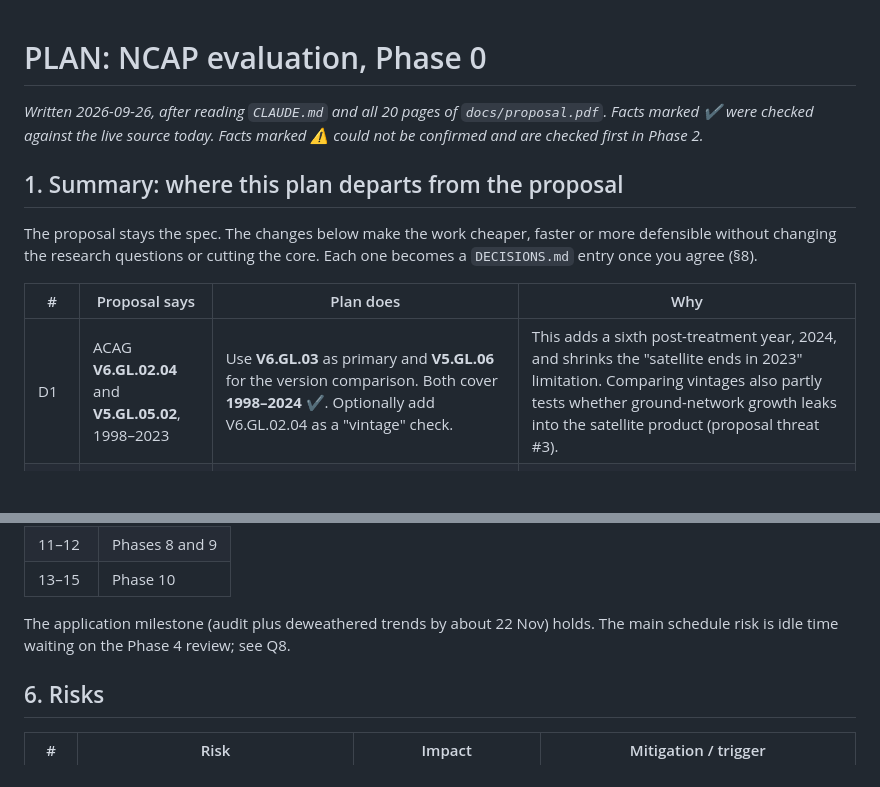
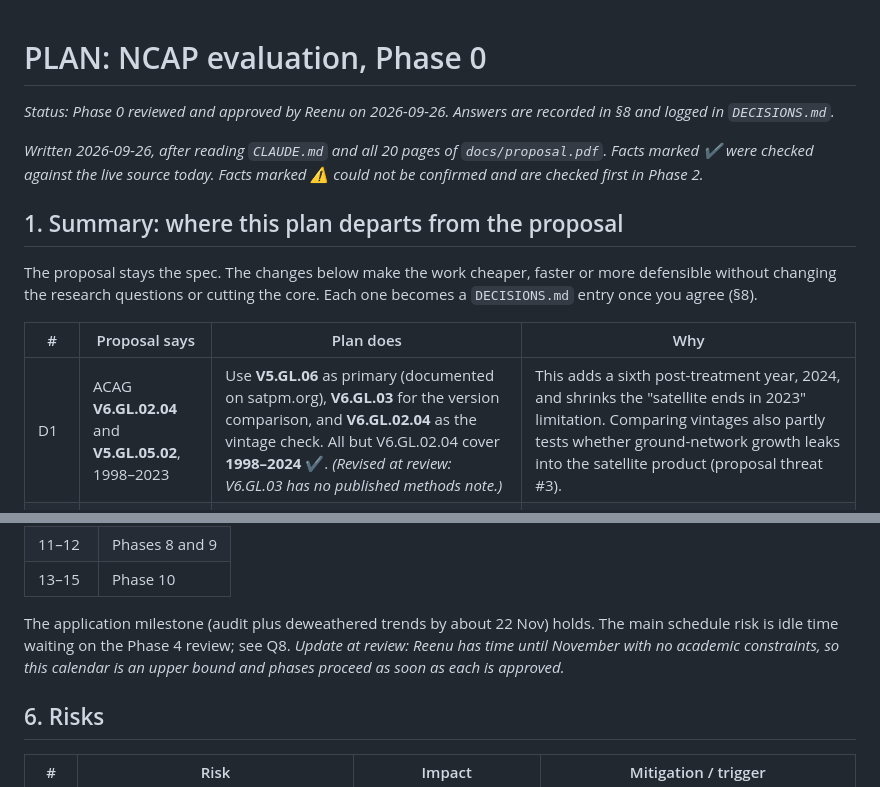
Before and after one commit to breenu/ncap-evaluation, a Markdown page: docs/PLAN.md, 2 parts joined by grey strips. Drawn GitHub-style; blank space fills up the shorter version.

```diff
--- a/docs/PLAN.md
+++ b/docs/PLAN.md
@@ -1,4 +1,6 @@
 # PLAN: NCAP evaluation, Phase 0
+
+*Status: Phase 0 reviewed and approved by Reenu on 2026-09-26. Answers are recorded in §8 and logged in `DECISIONS.md`.*
 
 *Written 2026-09-26, after reading `CLAUDE.md` and all 20 pages of `docs/proposal.pdf`. Facts marked ✔ were checked against the live source today. Facts marked ⚠ could not be confirmed and are checked first in Phase 2.*
 
@@ -8,7 +10,7 @@ The proposal stays the spec. The changes below make the work cheaper, faster or
 
 | # | Proposal says | Plan does | Why |
 |---|---|---|---|
-| D1 | ACAG **V6.GL.02.04** and **V5.GL.05.02**, 1998–2023 | Use **V6.GL.03** as primary and **V5.GL.06** for the version comparison. Both cover **1998–2024** ✔. Optionally add V6.GL.02.04 as a "vintage" check. | This adds a sixth post-treatment year, 2024, and shrinks the "satellite ends in 2023" limitation. Comparing vintages also partly tests whether ground-network growth leaks into the satellite product (proposal threat #3). |
+| D1 | ACAG **V6.GL.02.04** and **V5.GL.05.02**, 1998–2023 | Use **V5.GL.06** as primary (documented on satpm.org), **V6.GL.03** for the version comparison, and **V6.GL.02.04** as the vintage check. All but V6.GL.02.04 cover **1998–2024** ✔. *(Revised at review: V6.GL.03 has no published methods note.)* | This adds a sixth post-treatment year, 2024, and shrinks the "satellite ends in 2023" limitation. Comparing vintages also partly tests whether ground-network growth leaks into the satellite product (proposal threat #3). |
 | D2 | Download ACAG from Box, global files | Download the **Asia-region files** from the public AWS bucket `s3://satpmdata` with no sign-in and no key ✔ | Global 0.01° monthly files are about 437 MB each. The Asia annual files are about 92 MB each (V6) and 18 MB each (V5). This is scriptable, has checksums through ETags, and avoids Box links. |
 | D3 | ERA5 through `cdsapi`, or Open-Meteo | Use one source: the CDS **ERA5 hourly time-series** point dataset (`reanalysis-era5-single-levels-timeseries`) for the station grid cells. Use the **ERA5 monthly means** for an India bounding box for the satellite layer. | The point dataset has every variable the model needs, including **boundary-layer height**, solar radiation and precipitation ✔. It returns long point series quickly and never touches all-India hourly data. The free Open-Meteo tier is capped at 10,000 weighted calls a day ✔, so about 400 points × 11 years would take days. Open-Meteo stays as a no-key fallback. |
 | D4 | OpenAQ API v3 | Use the **OpenAQ S3 archive** (`openaq-data-archive`, no key, no rate limit ✔) for the measurements. Use the v3 API only for station metadata. | The API is limited to about 2,000 requests an hour. Hourly PM data for about 1,200 station-pollutant series would need over 100,000 paged calls. |
@@ -162,7 +164,7 @@ The phases fit the proposal's 15 weeks (28 Sep 2026 to 10 Jan 2027):
 | 11–12 | Phases 8 and 9 |
 | 13–15 | Phase 10 |
 
-The application milestone (audit plus deweathered trends by about 22 Nov) holds. The main schedule risk is idle time waiting on the Phase 4 review; see Q8.
+The application milestone (audit plus deweathered trends by about 22 Nov) holds. The main schedule risk is idle time waiting on the Phase 4 review; see Q8. *Update at review: Reenu has time until November with no academic constraints, so this calendar is an upper bound and phases proceed as soon as each is approved.*
 
 ## 6. Risks
 
```
Also changed, not shown: other parts of docs/PLAN.md (+17 -5 lines), docs/DECISIONS.md (added, +75 -0 lines).
